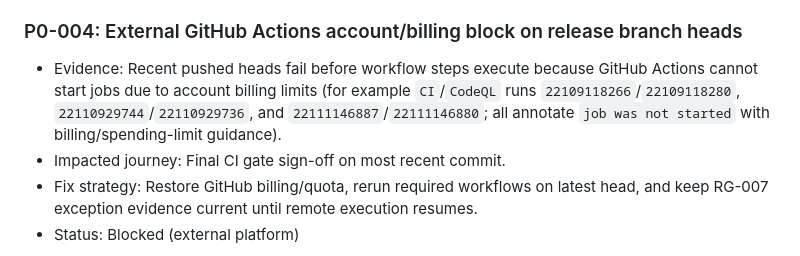
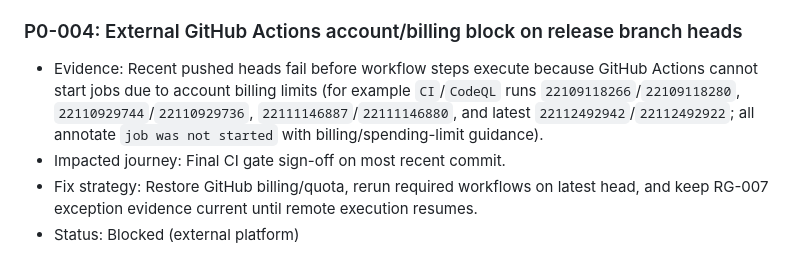
Before and after one commit to jlov7/runwright, a Markdown page: GAPS.md, the part around the change. Rendered like a GitHub page.

Commit message:
docs(ci): refresh RG-007 incident evidence with latest run IDs
Record newest CI/CodeQL billing-blocked runs for release governance traceability.

Co-Authored-By: Claude <noreply@anthropic.com>

```diff
--- a/GAPS.md
+++ b/GAPS.md
@@ -57,7 +57,7 @@
 - Status: Done
 
 ### P0-004: External GitHub Actions account/billing block on release branch heads
-- Evidence: Recent pushed heads fail before workflow steps execute because GitHub Actions cannot start jobs due to account billing limits (for example `CI`/`CodeQL` runs `22109118266`/`22109118280`, `22110929744`/`22110929736`, and `22111146887`/`22111146880`; all annotate `job was not started` with billing/spending-limit guidance).
+- Evidence: Recent pushed heads fail before workflow steps execute because GitHub Actions cannot start jobs due to account billing limits (for example `CI`/`CodeQL` runs `22109118266`/`22109118280`, `22110929744`/`22110929736`, `22111146887`/`22111146880`, and latest `22112492942`/`22112492922`; all annotate `job was not started` with billing/spending-limit guidance).
 - Impacted journey: Final CI gate sign-off on most recent commit.
 - Fix strategy: Restore GitHub billing/quota, rerun required workflows on latest head, and keep RG-007 exception evidence current until remote execution resumes.
 - Status: Blocked (external platform)
```
Also changed, not shown: QUESTIONS.md (+1 -0 lines), RELEASE_CHECKLIST.md (+1 -1 lines).
